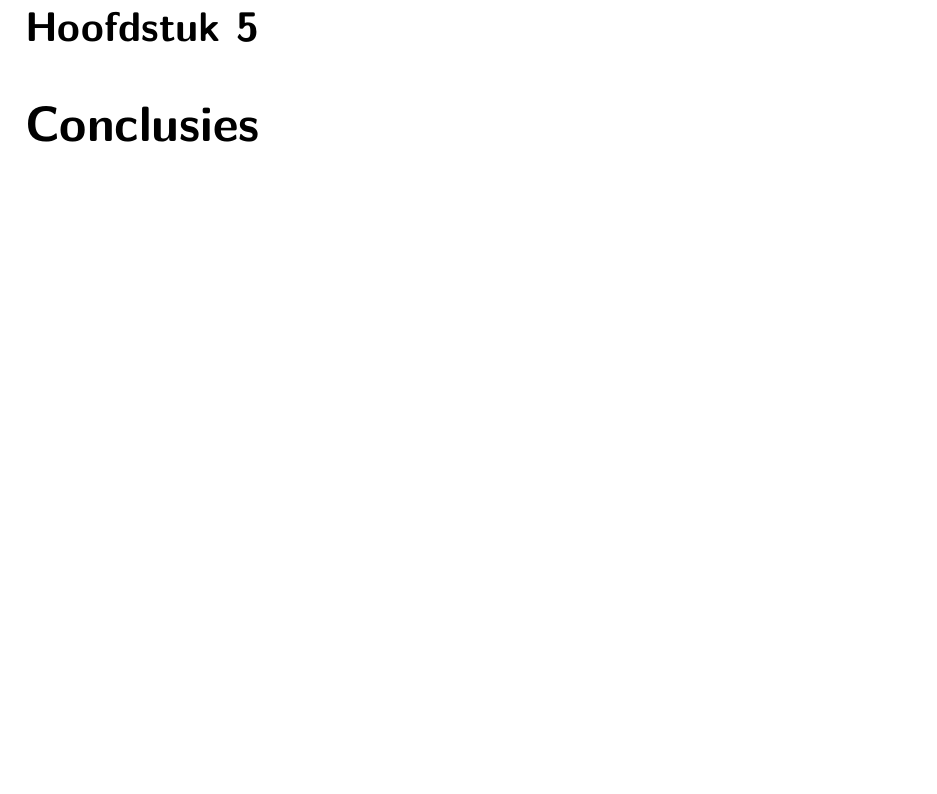
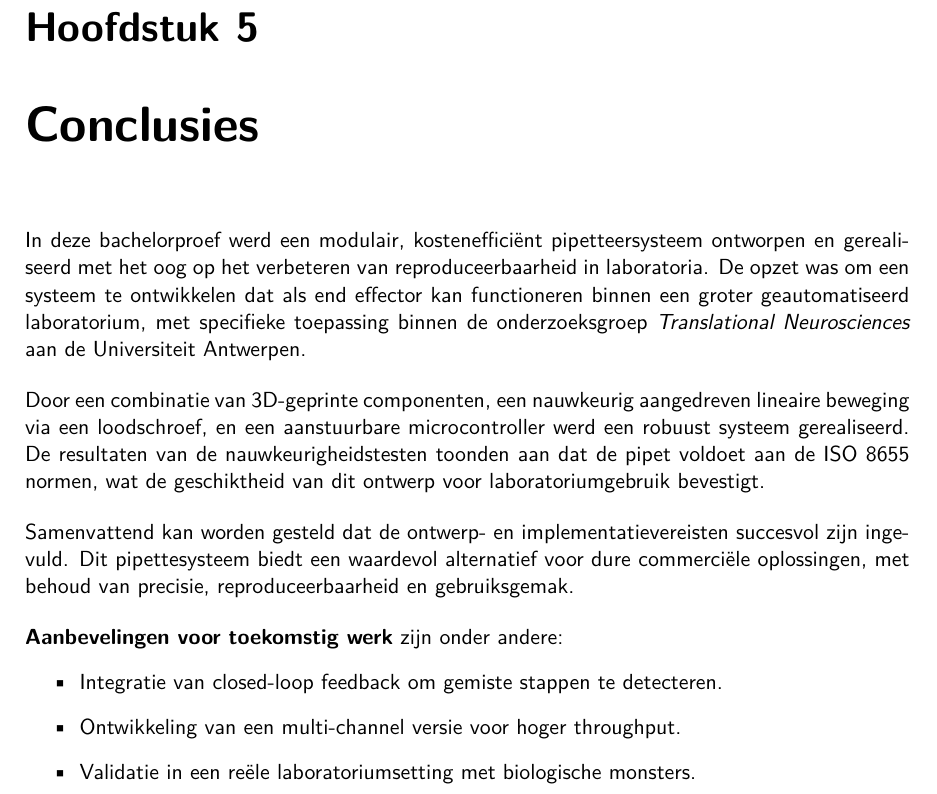
Before and after one commit to SybeDeBacker/BAP-Thesis-LaTeX, a LaTeX thesis (thesis.tex, which reads chapters/05_conclusions.tex): part of page 19 of 22, cut so that both start at the same text, the shorter picture padded with empty space. Compiled offline with pdfLaTeX.

Commit message:
Conclusions?

```diff
--- a/chapters/05_conclusions.tex
+++ b/chapters/05_conclusions.tex
@@ -1 +1,10 @@
 \chapter{Conclusies}
+In deze bachelorproef werd een modulair, kostenefficiënt pipetteersysteem ontworpen en gerealiseerd met het oog op het verbeteren van reproduceerbaarheid in laboratoria. De opzet was om een systeem te ontwikkelen dat als end effector kan functioneren binnen een groter geautomatiseerd laboratorium, met specifieke toepassing binnen de onderzoeksgroep \textit{Translational Neurosciences} aan de Universiteit Antwerpen.
+\\[12pt]Door een combinatie van 3D-geprinte componenten, een nauwkeurig aangedreven lineaire beweging via een loodschroef, en een aanstuurbare microcontroller werd een robuust systeem gerealiseerd. De resultaten van de nauwkeurigheidstesten toonden aan dat de pipet voldoet aan de ISO 8655 normen, wat de geschiktheid van dit ontwerp voor laboratoriumgebruik bevestigt.
+\\[12pt]Samenvattend kan worden gesteld dat de ontwerp- en implementatievereisten succesvol zijn ingevuld. Dit pipettesysteem biedt een waardevol alternatief voor dure commerciële oplossingen, met behoud van precisie, reproduceerbaarheid en gebruiksgemak.
+\\[12pt]\textbf{Aanbevelingen voor toekomstig werk} zijn onder andere:
+\begin{itemize}
+  \item Integratie van closed-loop feedback om gemiste stappen te detecteren.
+  \item Ontwikkeling van een multi-channel versie voor hoger throughput.
+  \item Validatie in een reële laboratoriumsetting met biologische monsters.
+\end{itemize}
```
Also changed, not shown: chapters/02_literature.tex (+1 -1 lines), Thesis.pdf, 3 other files.
